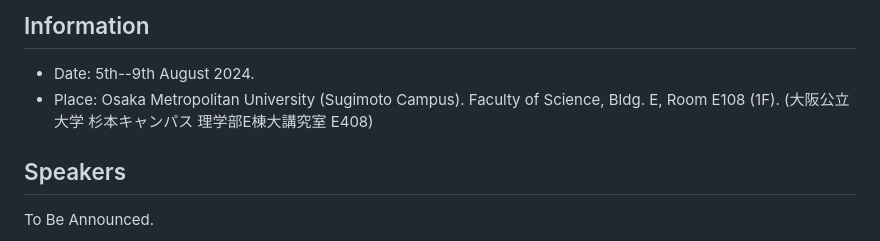
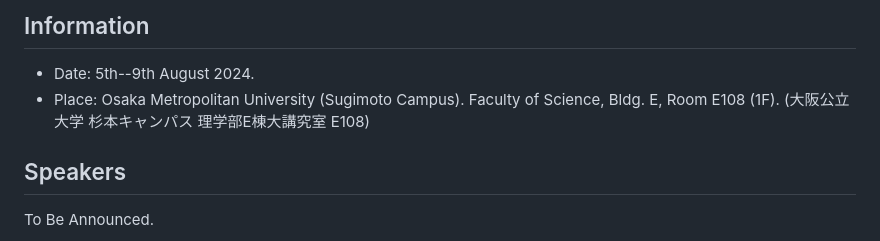
Before and after one commit to masataka123/Kobayashi_Hitchin, a Markdown page: README.md, the part around the change. GitHub-like rendering.

```diff
--- a/README.md
+++ b/README.md
@@ -5,7 +5,7 @@
 - Place:
 Osaka Metropolitan University (Sugimoto Campus).
 Faculty of Science, Bldg. E, Room E108 (1F).
-(大阪公立大学 杉本キャンパス 理学部E棟大講究室 E408)
+(大阪公立大学 杉本キャンパス 理学部E棟大講究室 E108)
 
 ## Speakers
 To Be Announced.
```
